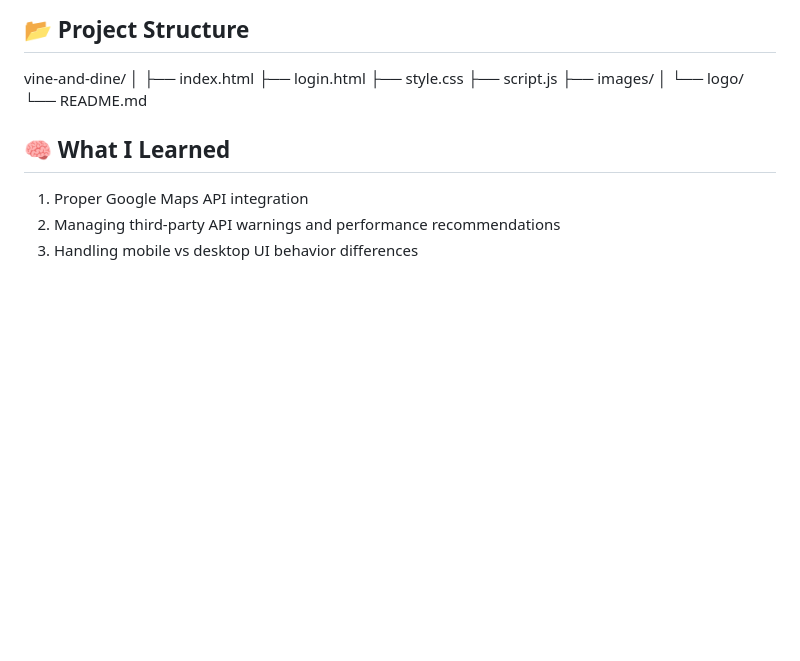
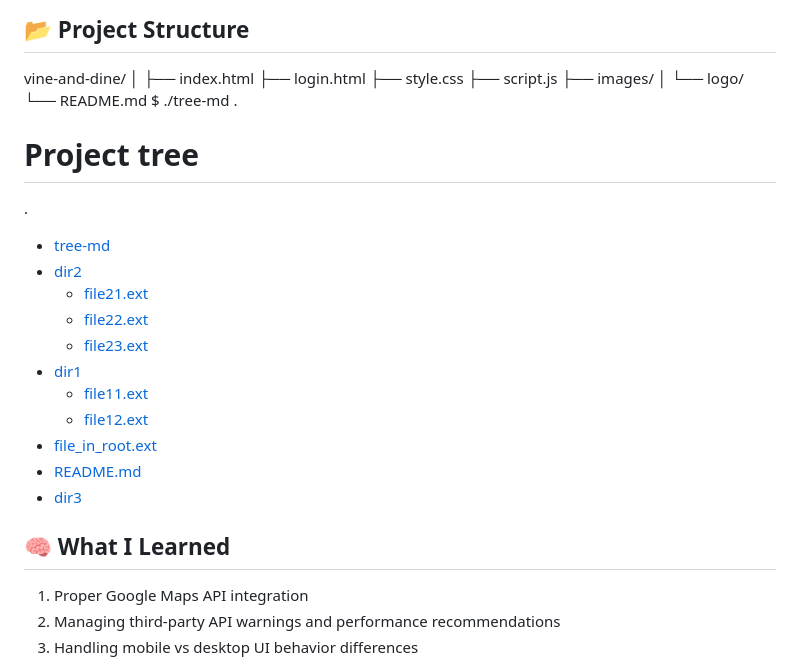
Before and after one commit to stat3m3nt/Vine-and-Dine, a Markdown page: README.md, the part around the change. Drawn GitHub-style; blank space fills up the shorter version.

Commit message:
Update README with project tree structure
Added project tree structure to README.

```diff
--- a/README.md
+++ b/README.md
@@ -134,6 +134,21 @@ vine-and-dine/
 ├── images/
 │   └── logo/
 └── README.md
+$ ./tree-md .
+# Project tree
+
+.
+ * [tree-md](./tree-md)
+ * [dir2](./dir2)
+   * [file21.ext](./dir2/file21.ext)
+   * [file22.ext](./dir2/file22.ext)
+   * [file23.ext](./dir2/file23.ext)
+ * [dir1](./dir1)
+   * [file11.ext](./dir1/file11.ext)
+   * [file12.ext](./dir1/file12.ext)
+ * [file_in_root.ext](./file_in_root.ext)
+ * [README.md](./README.md)
+ * [dir3](./dir3)
 
 ## 🧠 What I Learned
 
```
